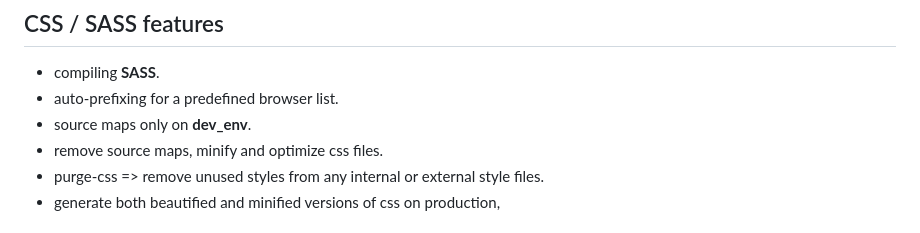
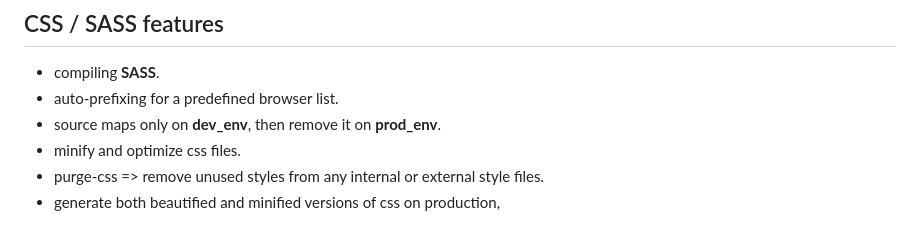
Before and after one commit to Mohamed-Talaat333/gulp-boilerplate, a Markdown page: README.md, the part around the change. Rendered like a GitHub page.

```diff
--- a/README.md
+++ b/README.md
@@ -35,8 +35,8 @@
 
 - compiling **SASS**.
 - auto-prefixing for a predefined browser list.
-- source maps only on **dev_env**.
-- remove source maps, minify and optimize css files.
+- source maps only on **dev_env**, then remove it on **prod_env**.
+- minify and optimize css files.
 - purge-css => remove unused styles from any internal or external style files.
 - generate both beautified and minified versions of css on production,
 
```
